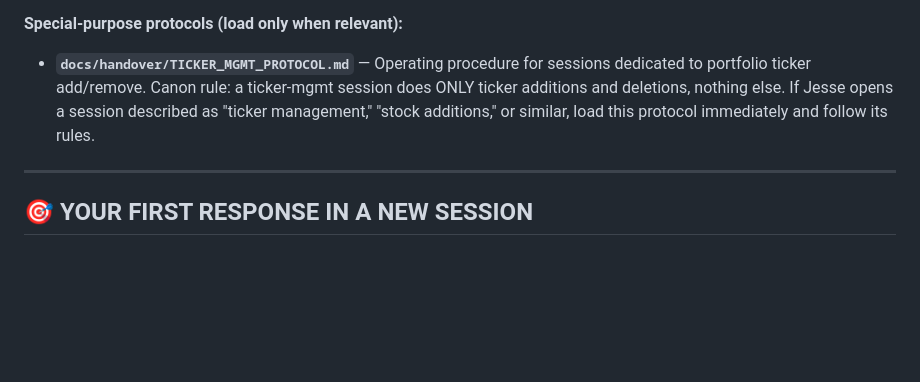
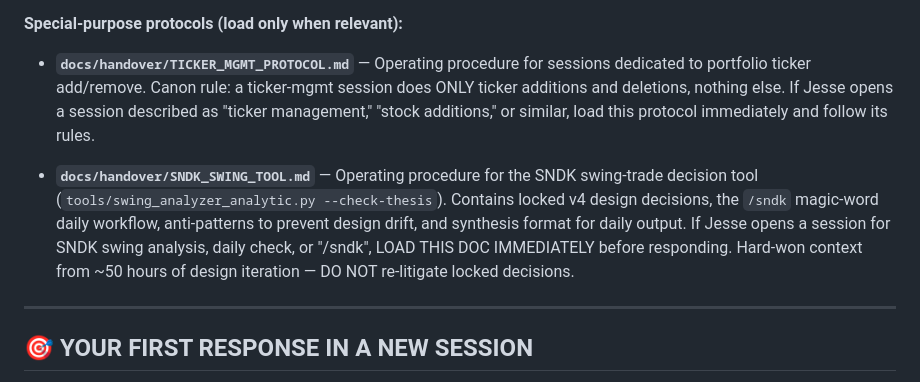
Before and after one commit to smartbalanced-sgc/sgc-dip-engine, a Markdown page: CLAUDE.md, the part around the change. GitHub-like rendering; blank space fills up the shorter version.

```diff
--- a/CLAUDE.md
+++ b/CLAUDE.md
@@ -246,6 +246,8 @@ After reading this file, read the handover documentation in order:
 
 - **`docs/handover/TICKER_MGMT_PROTOCOL.md`** — Operating procedure for sessions dedicated to portfolio ticker add/remove. Canon rule: a ticker-mgmt session does ONLY ticker additions and deletions, nothing else. If Jesse opens a session described as "ticker management," "stock additions," or similar, load this protocol immediately and follow its rules.
 
+- **`docs/handover/SNDK_SWING_TOOL.md`** — Operating procedure for the SNDK swing-trade decision tool (`tools/swing_analyzer_analytic.py --check-thesis`). Contains locked v4 design decisions, the `/sndk` magic-word daily workflow, anti-patterns to prevent design drift, and synthesis format for daily output. If Jesse opens a session for SNDK swing analysis, daily check, or "/sndk", LOAD THIS DOC IMMEDIATELY before responding. Hard-won context from ~50 hours of design iteration — DO NOT re-litigate locked decisions.
+
 ---
 
 ## 🎯 YOUR FIRST RESPONSE IN A NEW SESSION
```
Also changed, not shown: docs/handover/SNDK_SWING_TOOL.md (added, +372 -0 lines).
